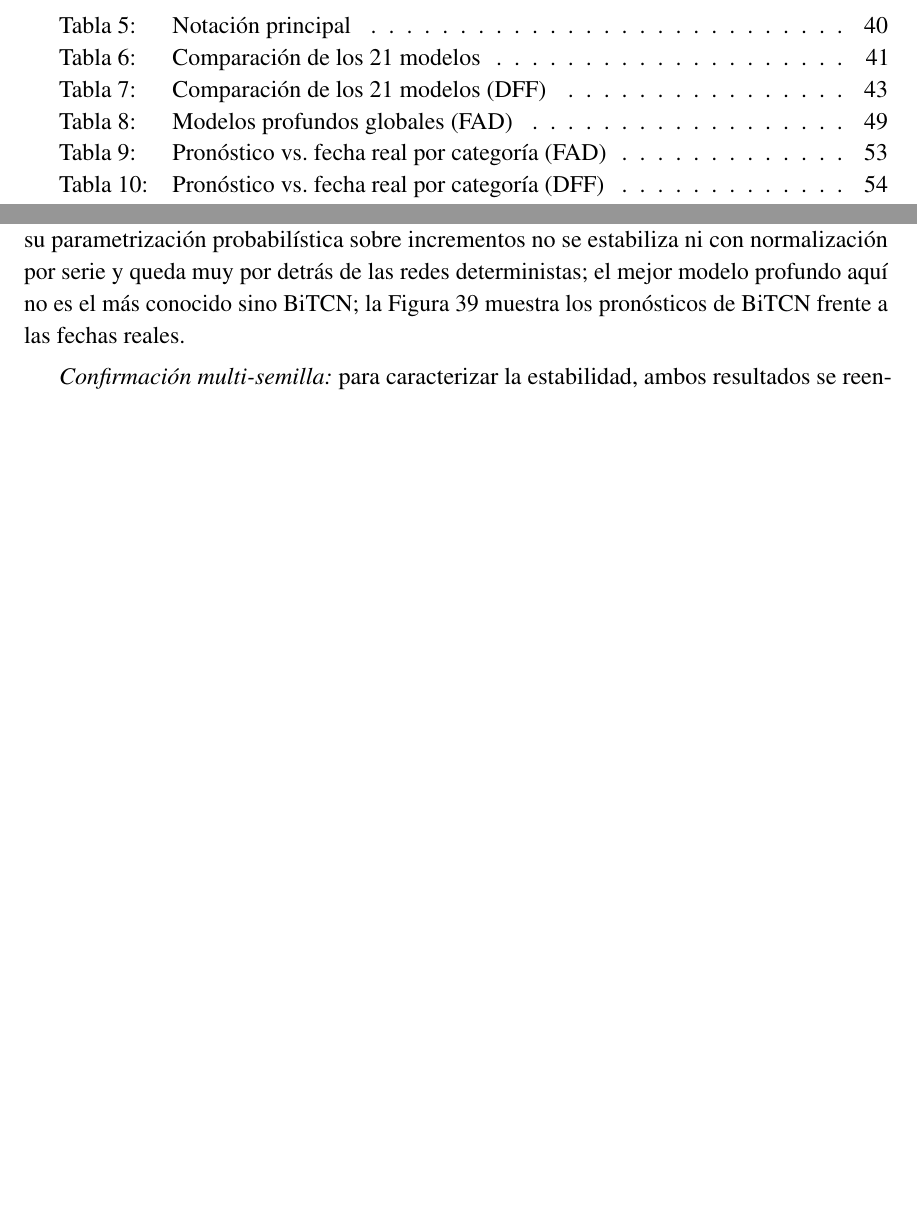
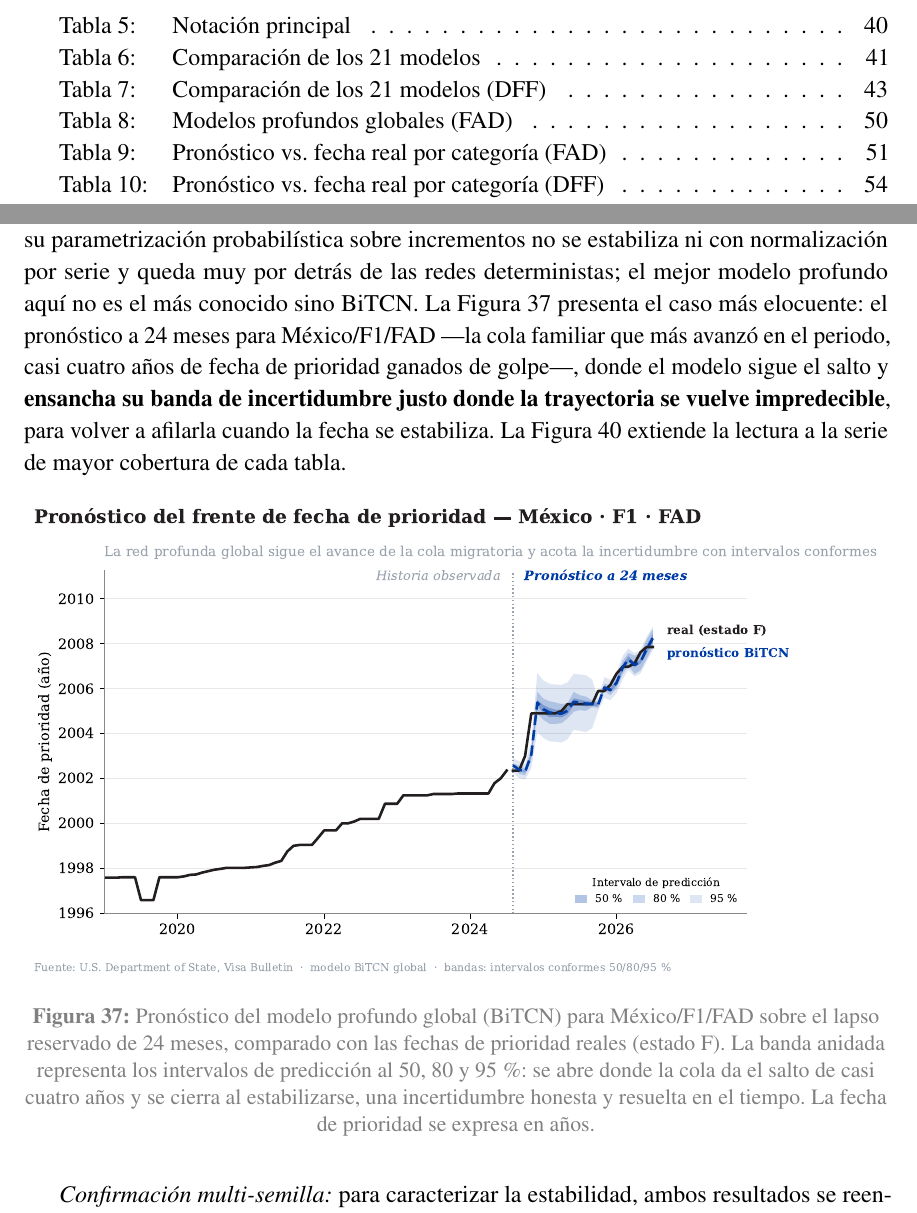
Before and after one commit to UACJ-MIAAD/VisaPredictAI_LaTeX, a LaTeX thesis (reports/latex/ProyectoI_VisaPredictAI.tex): two parts of pages 6 and 48 of 64, joined at a grey line, cut so that both start at the same text, the shorter picture padded with empty space. Compiled offline with pdfLaTeX.

Commit message:
Add world-class fan-chart hero forecast figure (PI-I §2.2)
Economist/FT-style nested 50/80/95% prediction-band fan chart for the
headline forecast (mexico/F1/FAD, the fastest-moving family queue), with
direct labels, train/forecast split, band legend and source line. Wired as
fig:hero ahead of fig:forecast. Full figure margin audit: all tikz resized,
all 12 tabulars <textwidth (433.62pt), all images width-bounded -> 0 overflow.

```diff
--- a/reports/latex/ProyectoI_VisaPredictAI.tex
+++ b/reports/latex/ProyectoI_VisaPredictAI.tex
@@ -1753,8 +1753,24 @@ serie y con sus hiperparámetros ajustados sin fuga. Sin esos cuatro ingrediente
 mismas redes caen por debajo del naïve. Una excepción notable es DeepAR: su parametrización
 probabilística sobre incrementos no se estabiliza ni con normalización por serie y queda
 muy por detrás de las redes deterministas; el mejor modelo profundo aquí no es el más
-conocido sino BiTCN; la Figura~\ref{fig:forecast} muestra los pronósticos de BiTCN frente a las fechas
-reales.
+conocido sino BiTCN. La Figura~\ref{fig:hero} presenta el caso más elocuente: el pronóstico a
+24 meses para México/F1/FAD —la cola familiar que más avanzó en el periodo, casi cuatro años
+de fecha de prioridad ganados de golpe—, donde el modelo sigue el salto y \textbf{ensancha su
+banda de incertidumbre justo donde la trayectoria se vuelve impredecible}, para volver a
+afilarla cuando la fecha se estabiliza. La Figura~\ref{fig:forecast} extiende la lectura a la
+serie de mayor cobertura de cada tabla.
+
+\begin{figure}[H]
+\centering
+\includegraphics[width=\textwidth]{results_hero_forecast.pdf}
+\caption[Pronóstico a 24 meses con banda de incertidumbre (México/F1/FAD)]{Pronóstico del
+modelo profundo global (BiTCN) para México/F1/FAD sobre el lapso reservado de 24 meses,
+comparado con las fechas de prioridad reales (estado F). La banda anidada representa los
+intervalos de predicción al 50, 80 y 95\,\%: se abre donde la cola da el salto de casi cuatro
+años y se cierra al estabilizarse, una incertidumbre honesta y resuelta en el tiempo. La
+fecha de prioridad se expresa en años.}
+\label{fig:hero}
+\end{figure}
 
 \textit{Confirmación multi-semilla:} para caracterizar la estabilidad,
 ambos resultados se reentrenaron con \textbf{cinco semillas independientes} (Figura~\ref{fig:multiseed}), variando tanto
```
Also changed, not shown: reports/latex/Figures/results_hero_forecast.pdf (added), reports/latex/Figures/results_hero_philippines.pdf (added).
